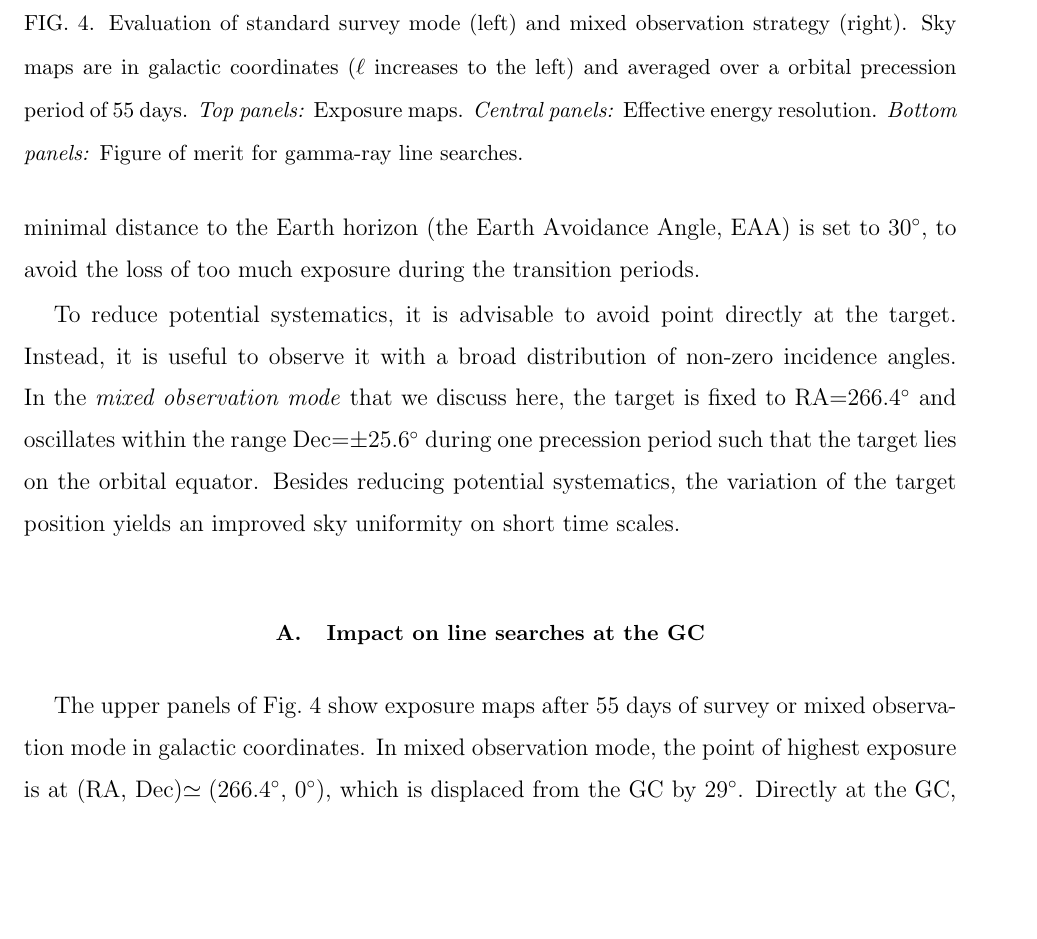
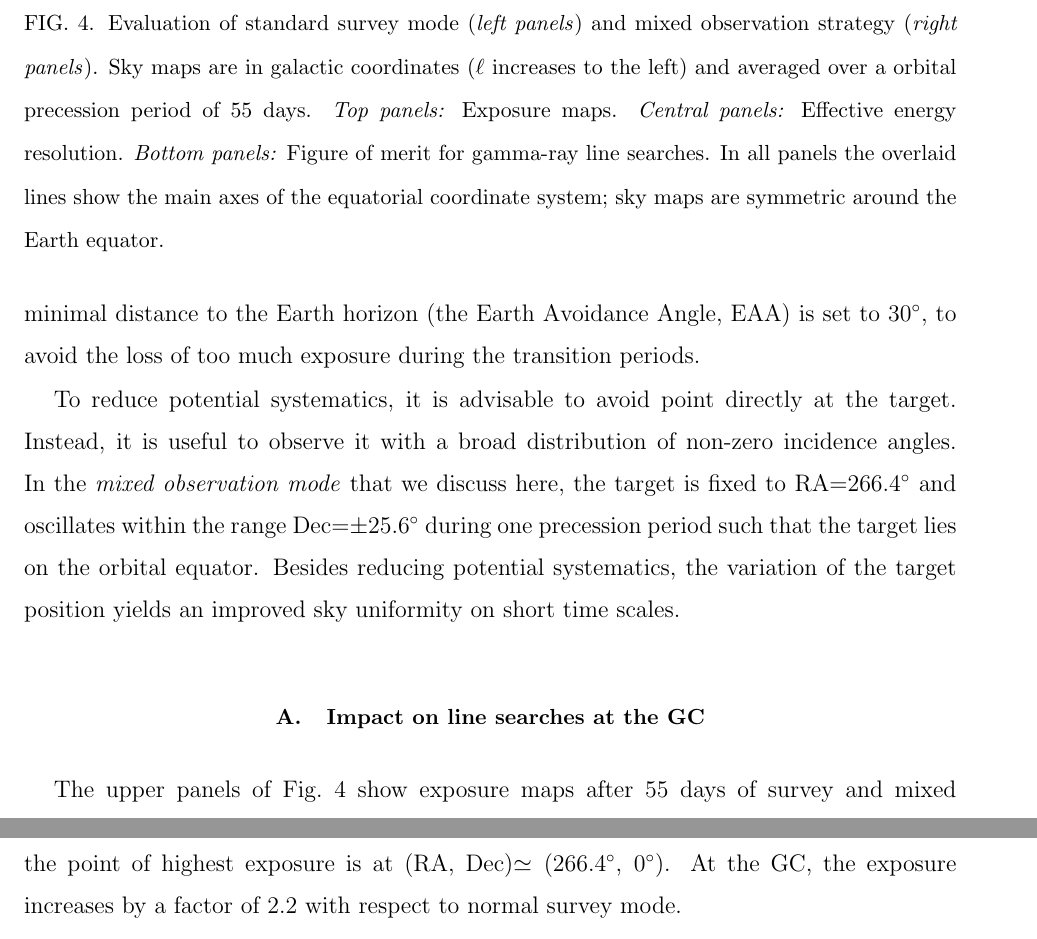
Before and after one commit to dfink/systematics, a LaTeX paper (whitepaper/whitepaper.tex): part of page 8 of 15 before the commit and two parts of pages 8 and 9 of 15 after it, the two joined at a grey line, cut so that both start at the same text, the shorter picture padded with empty space. Compiled offline with pdfLaTeX.

Commit message:
More work on the text

```diff
--- a/whitepaper/whitepaper.tex
+++ b/whitepaper/whitepaper.tex
@@ -442,23 +442,25 @@ short time scales.
     \includegraphics[width=0.49\linewidth]{plots/option3v3_lineEval.eps}
     \vspace{-0.5cm}
   \end{center}
-  \caption{Evaluation of standard survey mode (left) and mixed observation
-    strategy (right). Sky maps are in galactic coordinates ($\ell$ increases
+  \caption{Evaluation of standard survey mode (\emph{left panels}) and mixed observation
+    strategy (\emph{right panels}). Sky maps are in galactic coordinates ($\ell$ increases
     to the left) and averaged over a orbital precession period of 55 days.
     \emph{Top
       panels:} Exposure maps.
     \emph{Central panels:}
     Effective energy resolution.
-  \emph{Bottom panels:} Figure of merit for gamma-ray line searches.}
+  \emph{Bottom panels:} Figure of merit for gamma-ray line searches. In all
+  panels the overlaid lines show the main axes of the equatorial coordinate
+  system; sky maps are symmetric around the Earth equator.}
   \label{fig:mollweide}
 \end{figure}
 
 The upper panels of Fig.~\ref{fig:mollweide} show exposure maps after 55 days
-of survey or mixed observation mode in galactic coordinates. In mixed
+of survey and mixed observation mode in galactic coordinates. As discussed
+above, in mixed
 observation mode, the point of highest exposure is at (RA,
-Dec)$\simeq(266.4^\circ$, $0^\circ)$, which is displaced from the GC by
-$29^\circ$. Directly at the GC, the exposure increases by a factor of 2.2 with
-respect to normal survey mode.
+Dec)$\simeq(266.4^\circ$, $0^\circ)$. At the GC, the exposure
+increases by a factor of 2.2 with respect to normal survey mode.
 
 In mixed observation mode, regions close to the GC are predominantly observed
 under low incidence angles in the range $\theta=4^\circ$--$54^\circ$ (see
```
Also changed, not shown: whitepaper/whitepaper.tex (19 more changed lines).
